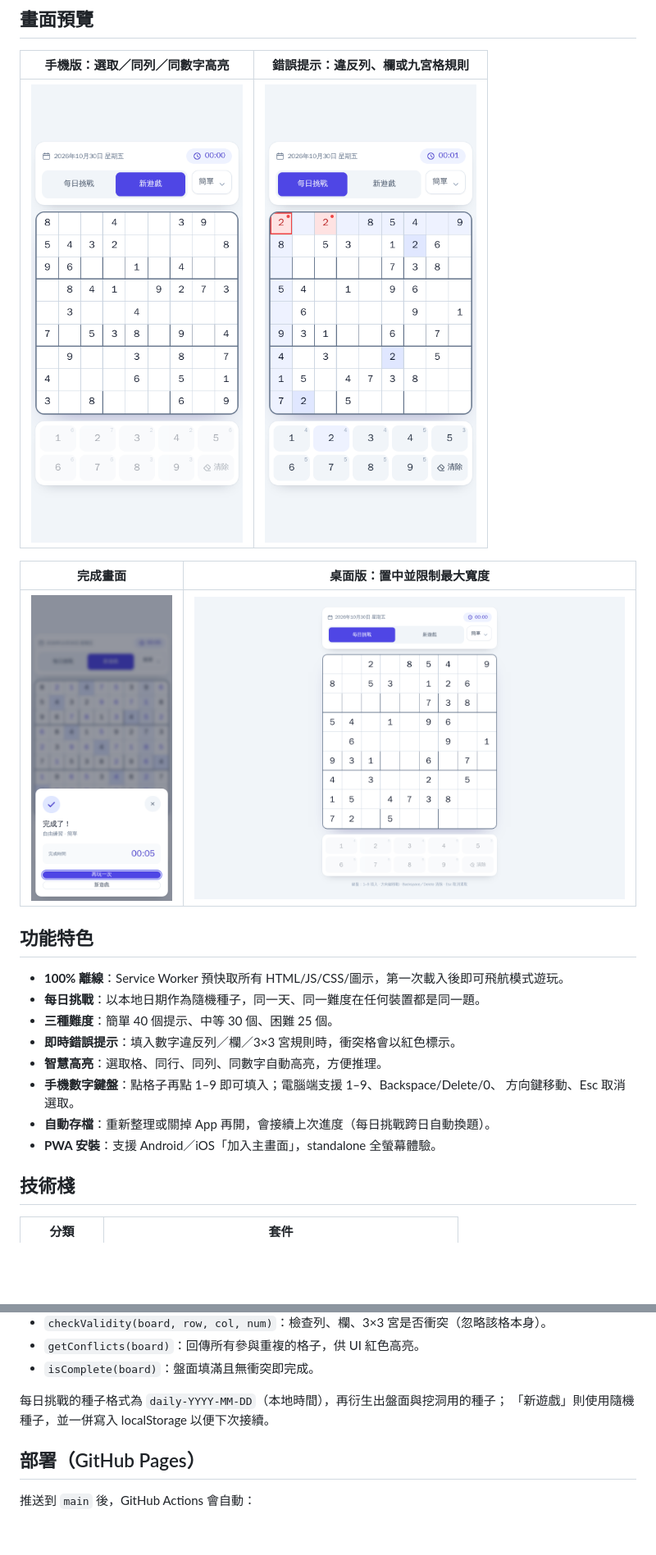
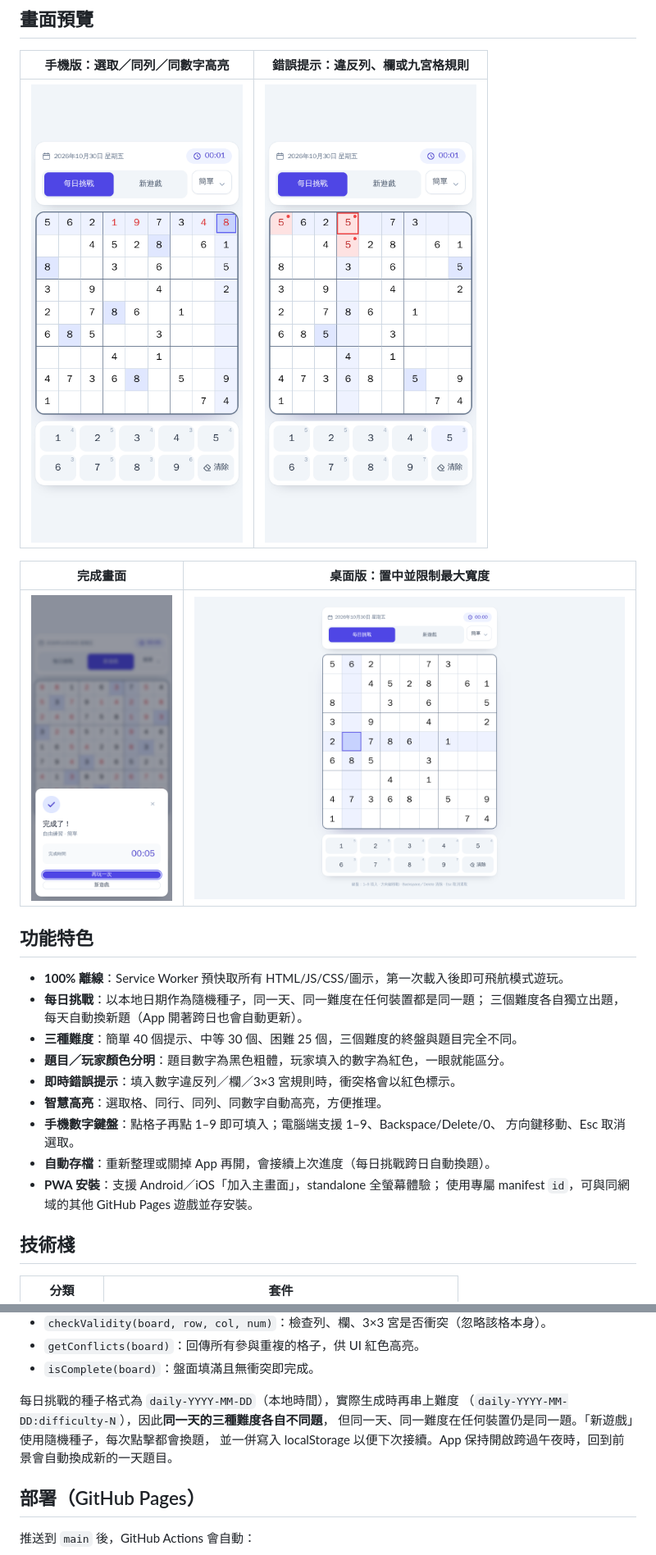
Before and after one commit to shernwu-creator/sudoku_pwa, a Markdown page: README.md, 2 parts joined by grey strips. Shown at 82% size. GitHub-like rendering; pictures changed too: docs/screenshots/desktop.png, docs/screenshots/mobile-conflict.png, docs/screenshots/mobile-win.png; blank space fills up the shorter version.

```diff
--- a/README.md
+++ b/README.md
@@ -20,14 +20,17 @@
 ## 功能特色
 
 - **100% 離線**：Service Worker 預快取所有 HTML/JS/CSS/圖示，第一次載入後即可飛航模式遊玩。
-- **每日挑戰**：以本地日期作為隨機種子，同一天、同一難度在任何裝置都是同一題。
-- **三種難度**：簡單 40 個提示、中等 30 個、困難 25 個。
+- **每日挑戰**：以本地日期作為隨機種子，同一天、同一難度在任何裝置都是同一題；
+  三個難度各自獨立出題，每天自動換新題（App 開著跨日也會自動更新）。
+- **三種難度**：簡單 40 個提示、中等 30 個、困難 25 個，三個難度的終盤與題目完全不同。
+- **題目／玩家顏色分明**：題目數字為黑色粗體，玩家填入的數字為紅色，一眼就能區分。
 - **即時錯誤提示**：填入數字違反列／欄／3×3 宮規則時，衝突格會以紅色標示。
 - **智慧高亮**：選取格、同行、同列、同數字自動高亮，方便推理。
 - **手機數字鍵盤**：點格子再點 1–9 即可填入；電腦端支援 1–9、Backspace/Delete/0、
   方向鍵移動、Esc 取消選取。
 - **自動存檔**：重新整理或關掉 App 再開，會接續上次進度（每日挑戰跨日自動換題）。
-- **PWA 安裝**：支援 Android／iOS「加入主畫面」，standalone 全螢幕體驗。
+- **PWA 安裝**：支援 Android／iOS「加入主畫面」，standalone 全螢幕體驗；
+  使用專屬 manifest `id`，可與同網域的其他 GitHub Pages 遊戲並存安裝。
 
 ## 技術棧
 
@@ -109,8 +112,10 @@ npm run preview
 - `getConflicts(board)`：回傳所有參與重複的格子，供 UI 紅色高亮。
 - `isComplete(board)`：盤面填滿且無衝突即完成。
 
-每日挑戰的種子格式為 `daily-YYYY-MM-DD`（本地時間），再衍生出盤面與挖洞用的種子；
-「新遊戲」則使用隨機種子，並一併寫入 localStorage 以便下次接續。
+每日挑戰的種子格式為 `daily-YYYY-MM-DD`（本地時間），實際生成時再串上難度
+（`daily-YYYY-MM-DD:difficulty-N`），因此**同一天的三種難度各自不同題**，
+但同一天、同一難度在任何裝置仍是同一題。「新遊戲」使用隨機種子，每次點擊都會換題，
+並一併寫入 localStorage 以便下次接續。App 保持開啟跨過午夜時，回到前景會自動換成新的一天題目。
 
 ## 部署（GitHub Pages）
 
```
Also changed, not shown: other parts of README.md (+15 -0 lines), AGENTS.md (+18 -7 lines), 5 other files.
